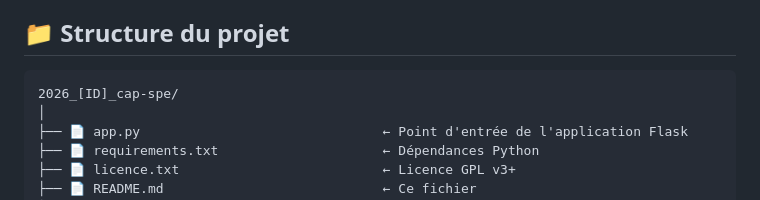
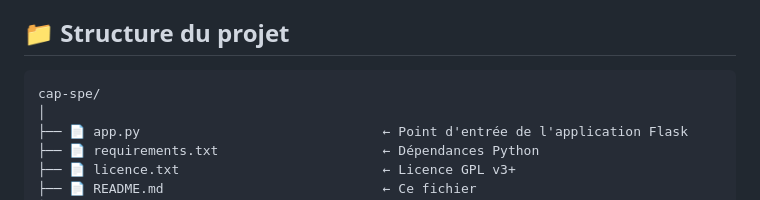
Before and after one commit to amineelzouiri/Cap-Sp-, a Markdown page: README.md, the part around one of its changes. Rendered like a GitHub page.

Commit message:
Update logo and project structure in README

````diff
--- a/README.md
+++ b/README.md
@@ -136,7 +136,7 @@ python app.py
 ## 📁 Structure du projet
 
 ```
-2026_[ID]_cap-spe/
+cap-spe/
 │
 ├── 📄 app.py                               ← Point d'entrée de l'application Flask
 ├── 📄 requirements.txt                     ← Dépendances Python
````
Also changed, not shown: other parts of README.md (+2 -2 lines).
